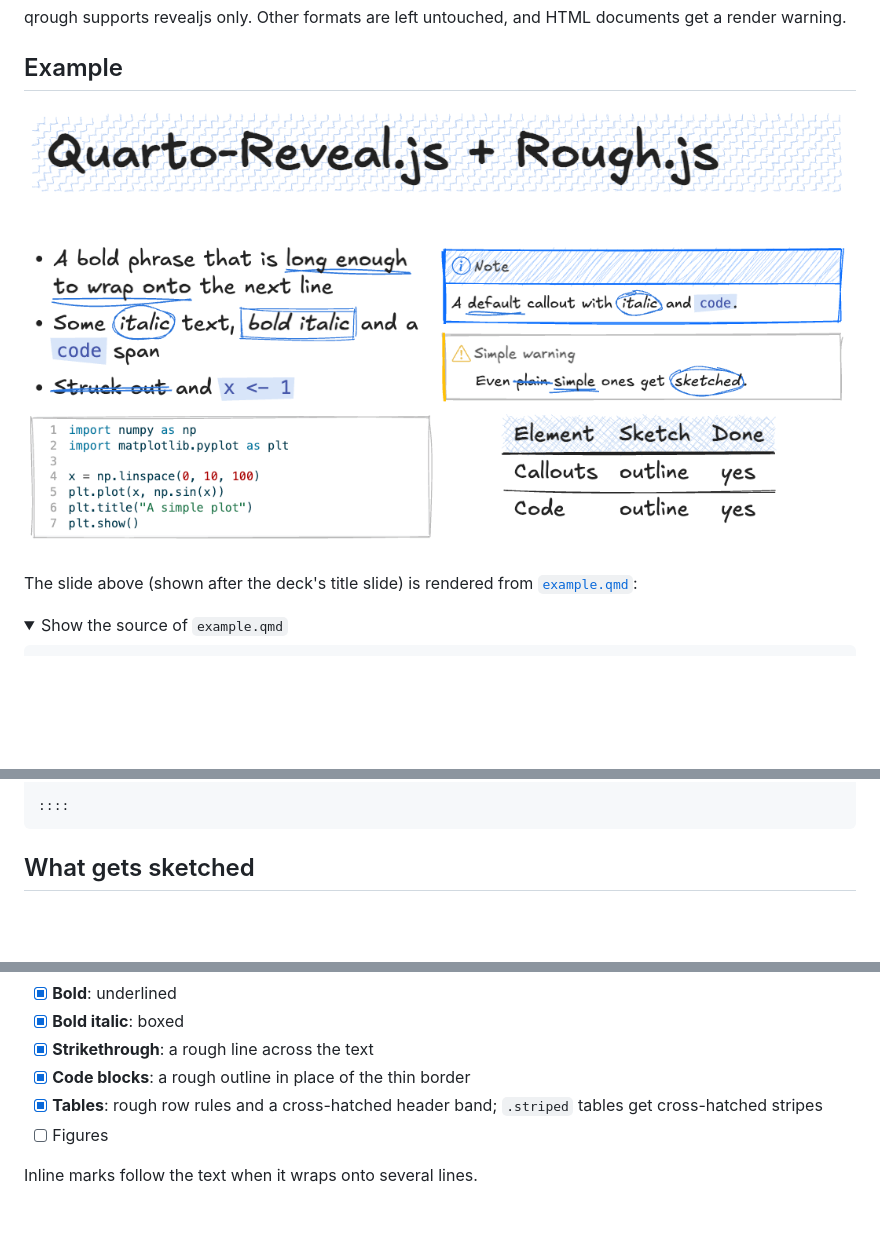
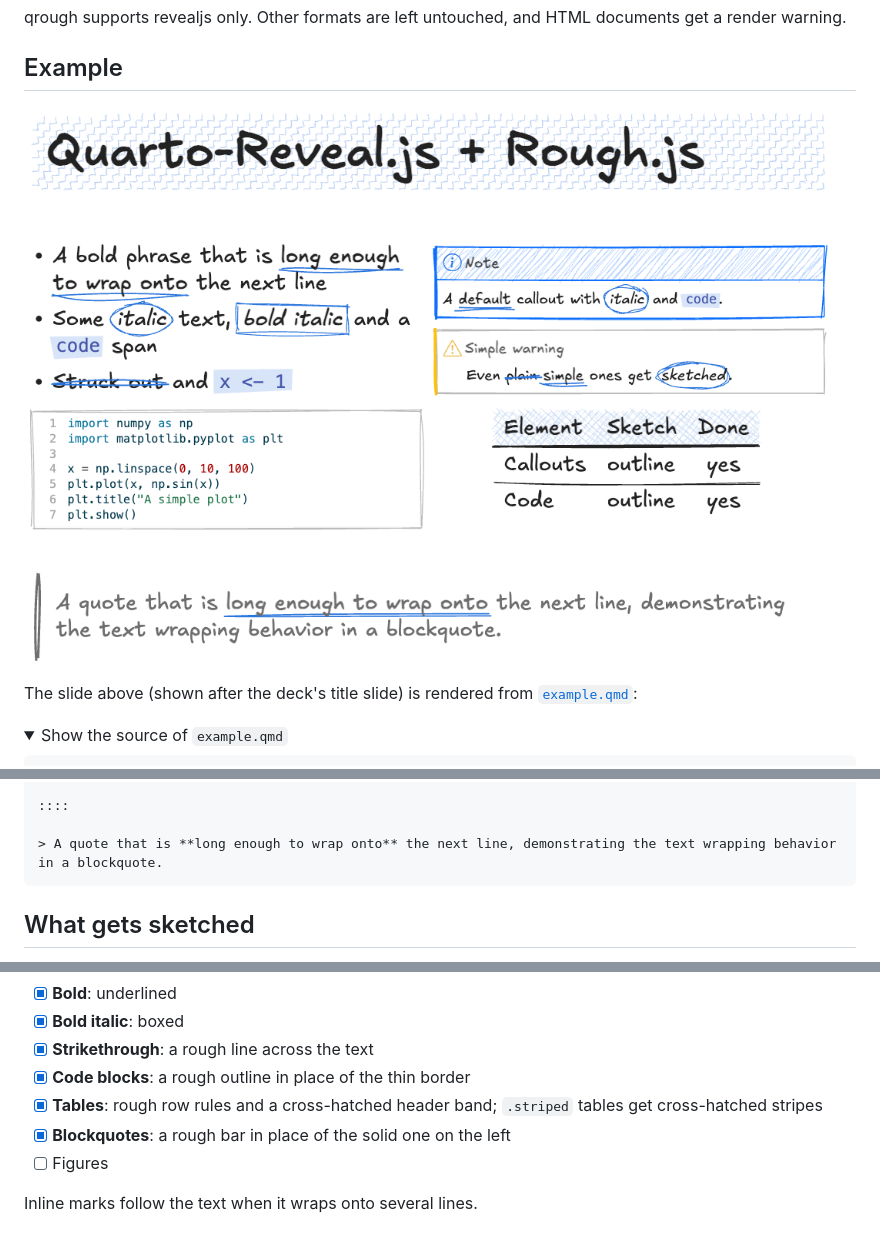
Before and after one commit to dasayan05/qrough, a Markdown page: README.md, 3 parts joined by grey strips. GitHub-like rendering; pictures changed too: images/screenshot.png; folded sections open; blank space fills up the shorter version.

`````diff
--- a/README.md
+++ b/README.md
@@ -14,7 +14,7 @@ documents get a render warning.
 
 ## Example
 
-![A qrough slide: a hatched title band, a sketched note callout and warning callout, inline text that is underlined, circled, boxed, highlighted and struck through, a code block with a rough outline, and a table with rough rules and a cross-hatched header](images/screenshot.png)
+![A qrough slide: a hatched title band, a sketched note callout and warning callout, inline text that is underlined, circled, boxed, highlighted and struck through, a code block with a rough outline, a table with rough rules and a cross-hatched header, and a blockquote with a rough bar](images/screenshot.png)
 
 The slide above (shown after the deck's title slide) is rendered from
 [`example.qmd`](example.qmd):
@@ -80,6 +80,8 @@ plt.show()
 :::
 
 ::::
+
+> A quote that is **long enough to wrap onto** the next line, demonstrating the text wrapping behavior in a blockquote.
 ````
 
 </details>
@@ -97,6 +99,7 @@ plt.show()
 - [x] **Strikethrough**: a rough line across the text
 - [x] **Code blocks**: a rough outline in place of the thin border
 - [x] **Tables**: rough row rules and a cross-hatched header band; `.striped` tables get cross-hatched stripes
+- [x] **Blockquotes**: a rough bar in place of the solid one on the left
 - [ ] Figures
 
 Inline marks follow the text when it wraps onto several lines.
`````
Also changed, not shown: 4 other files.
